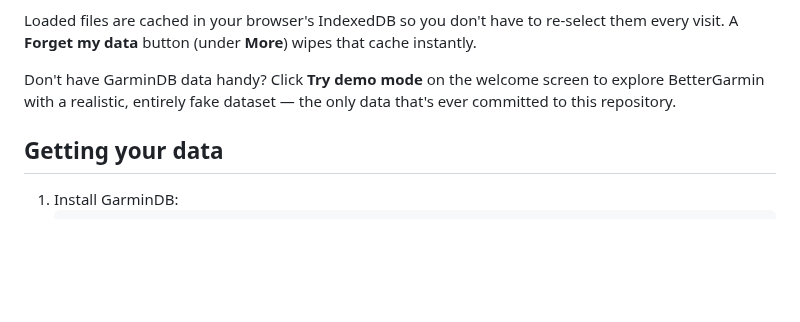
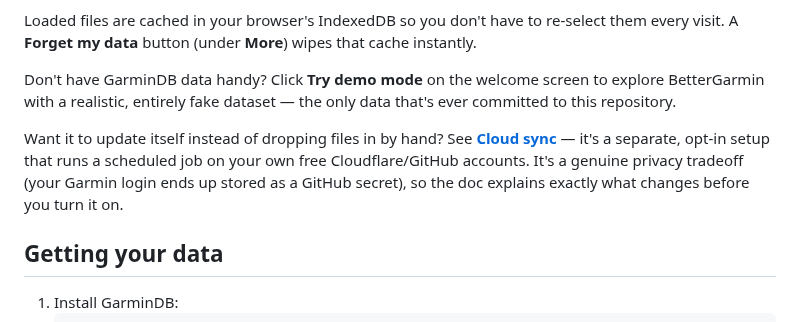
Before and after one commit to brother12334/BetterGarmin, a Markdown page: README.md, the part around one of its changes. Drawn GitHub-style; blank space fills up the shorter version.

```diff
--- a/README.md
+++ b/README.md
@@ -37,6 +39,12 @@ Don't have GarminDB data handy? Click **Try demo mode** on the welcome screen
 to explore BetterGarmin with a realistic, entirely fake dataset — the only
 data that's ever committed to this repository.
 
+Want it to update itself instead of dropping files in by hand? See
+[**Cloud sync**](docs/cloud-sync.md) — it's a separate, opt-in setup that
+runs a scheduled job on your own free Cloudflare/GitHub accounts. It's a
+genuine privacy tradeoff (your Garmin login ends up stored as a GitHub
+secret), so the doc explains exactly what changes before you turn it on.
+
 ## Getting your data
 
 1. Install GarminDB:
```
Also changed, not shown: other parts of README.md (+19 -5 lines), docs/cloud-sync.md (added, +168 -0 lines), docs/screenshots/onboarding.png, 15 other files.
